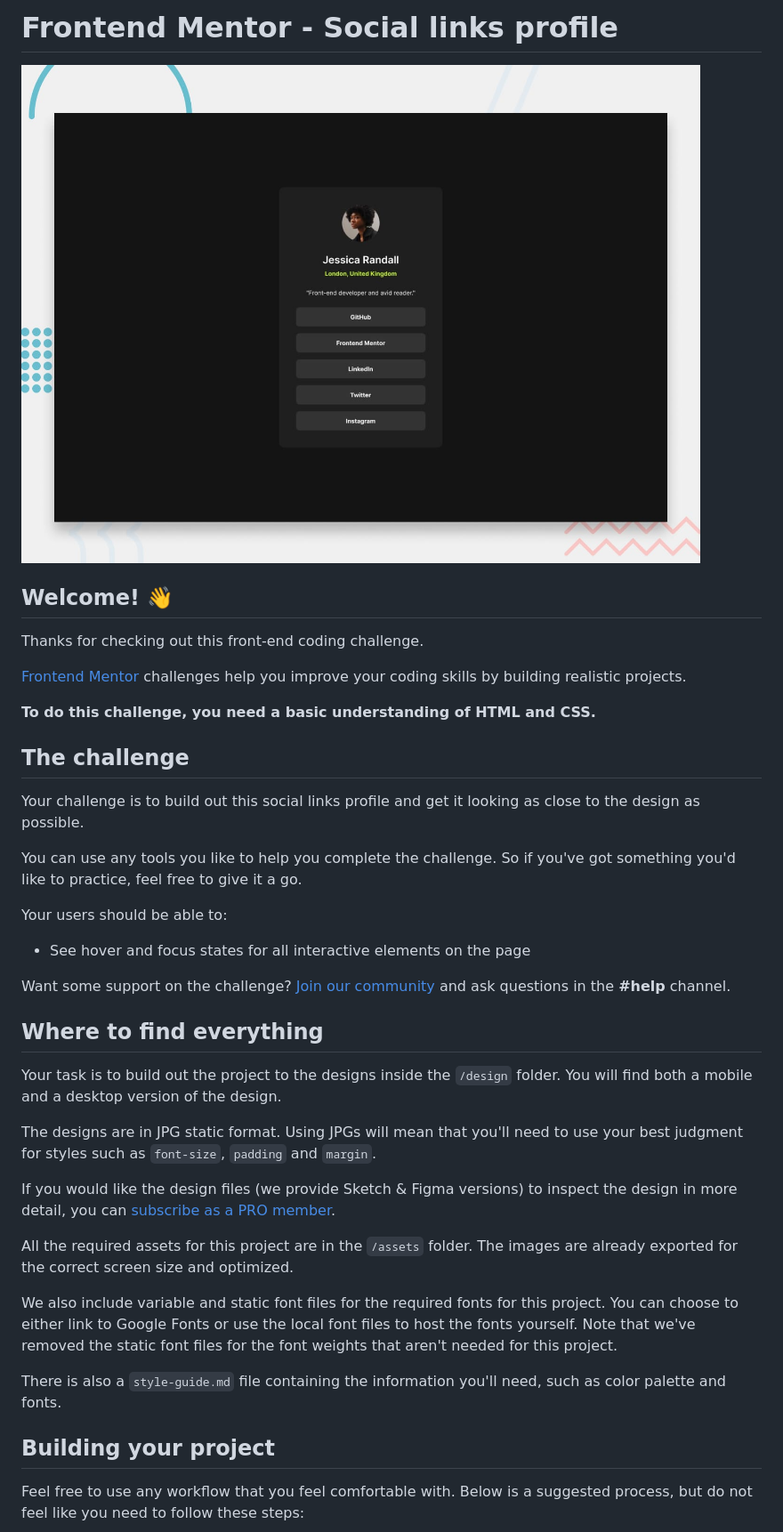
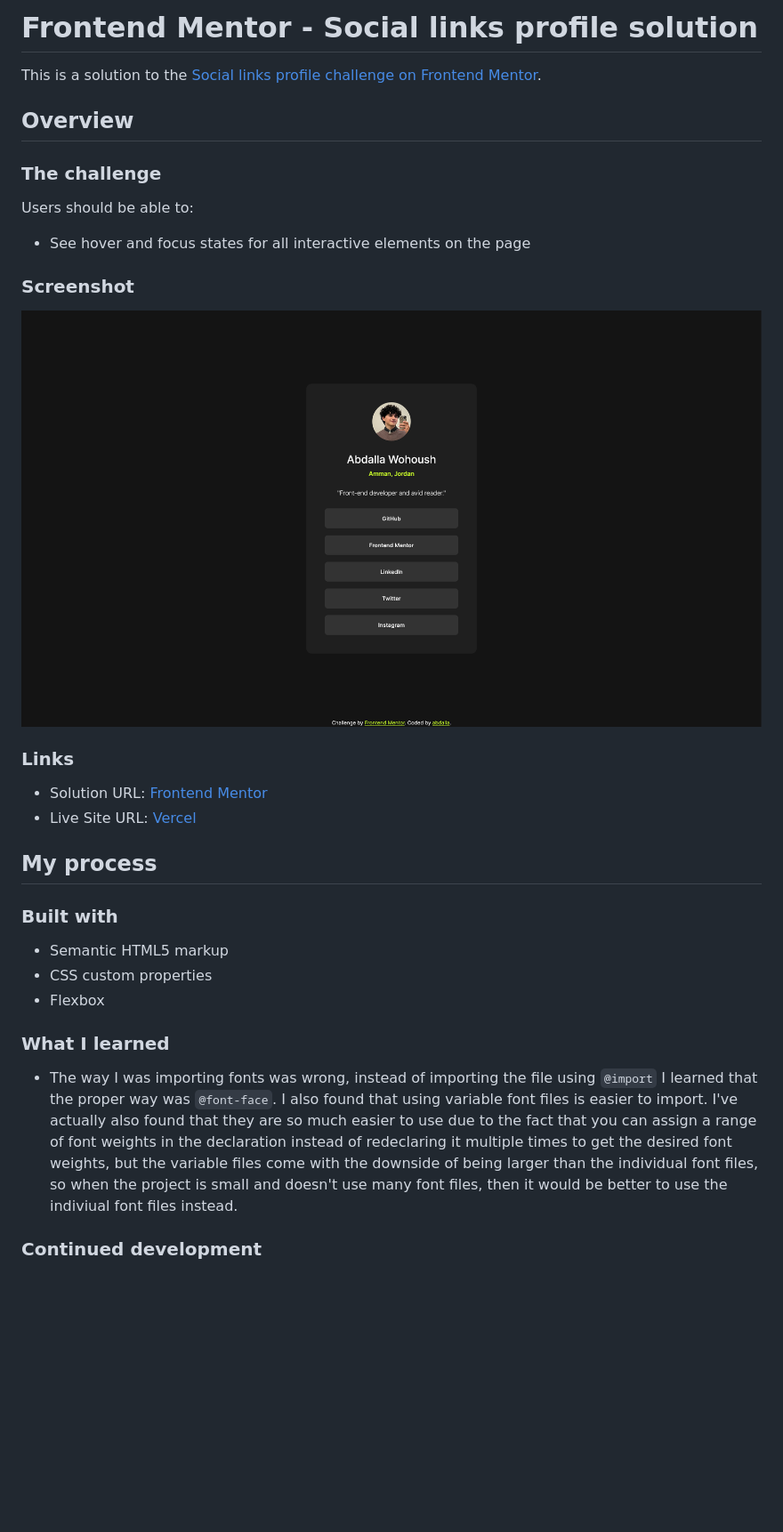
Before and after one commit to brullee/social-links-preview-card, a Markdown page: README.md, the part around the change printed below. Shown: that part at 89% size. Drawn GitHub-style; pictures changed too: screenshot.png (added); blank space fills up the shorter version.

Commit message:
Finish Project

```diff
--- a/README.md
+++ b/README.md
@@ -1,42 +1,35 @@
-# Frontend Mentor - Social links profile
+# Frontend Mentor - Social links profile solution
 
-![Design preview for the Social links profile coding challenge](./preview.jpg)
+This is a solution to the [Social links profile challenge on Frontend Mentor](https://www.frontendmentor.io/challenges/social-links-profile-UG32l9m6dQ).
 
-## Welcome! 👋
+## Overview
 
-Thanks for checking out this front-end coding challenge.
+### The challenge
 
-[Frontend Mentor](https://www.frontendmentor.io) challenges help you improve your coding skills by building realistic projects.
-
-**To do this challenge, you need a basic understanding of HTML and CSS.**
-
-## The challenge
-
-Your challenge is to build out this social links profile and get it looking as close to the design as possible.
-
-You can use any tools you like to help you complete the challenge. So if you've got something you'd like to practice, feel free to give it a go.
-
-Your users should be able to:
+Users should be able to:
 
 - See hover and focus states for all interactive elements on the page
 
-Want some support on the challenge? [Join our community](https://www.frontendmentor.io/community) and ask questions in the **#help** channel.
+### Screenshot
 
-## Where to find everything
+![Implementation Screen](./screenshot.png)
 
-Your task is to build out the project to the designs inside the `/design` folder. You will find both a mobile and a desktop version of the design.
+### Links
 
-The designs are in JPG static format. Using JPGs will mean that you'll need to use your best judgment for styles such as `font-size`, `padding` and `margin`.
+- Solution URL: [Frontend Mentor](https://your-solution-url.com)
+- Live Site URL: [Vercel](https://social-links-preview-card.vercel.app)
 
-If you would like the design files (we provide Sketch & Figma versions) to inspect the design in more detail, you can [subscribe as a PRO member](https://www.frontendmentor.io/pro).
+## My process
 
-All the required assets for this project are in the `/assets` folder. The images are already exported for the correct screen size and optimized.
+### Built with
 
-We also include variable and static font files for the required fonts for this project. You can choose to either link to Google Fonts or use the local font files to host the fonts yourself. Note that we've removed the static font files for the font weights that aren't needed for this project.
+- Semantic HTML5 markup
+- CSS custom properties
+- Flexbox
 
-There is also a `style-guide.md` file containing the information you'll need, such as color palette and fonts.
+### What I learned
 
-## Building your project
+- The way I was importing fonts was wrong, instead of importing the file using `@import` I learned that the proper way was `@font-face`. I also found that using variable font files is easier to import. I've actually also found that they are so much easier to use due to the fact that you can assign a range of font weights in the declaration instead of redeclaring it multiple times to get the desired font weights, but the variable files come with the downside of being larger than the individual font files, so when the project is small and doesn't use many font files, then it would be better to use the indiviual font files instead.
 
-Feel free to use any workflow that you feel comfortable with. Below is a suggested process, but do not feel like you need to follow these steps:
+### Continued development
 
```
Also changed, not shown: other parts of README.md (+1 -51 lines), README-template.md (deleted, +0 -110 lines), 2 other files.
